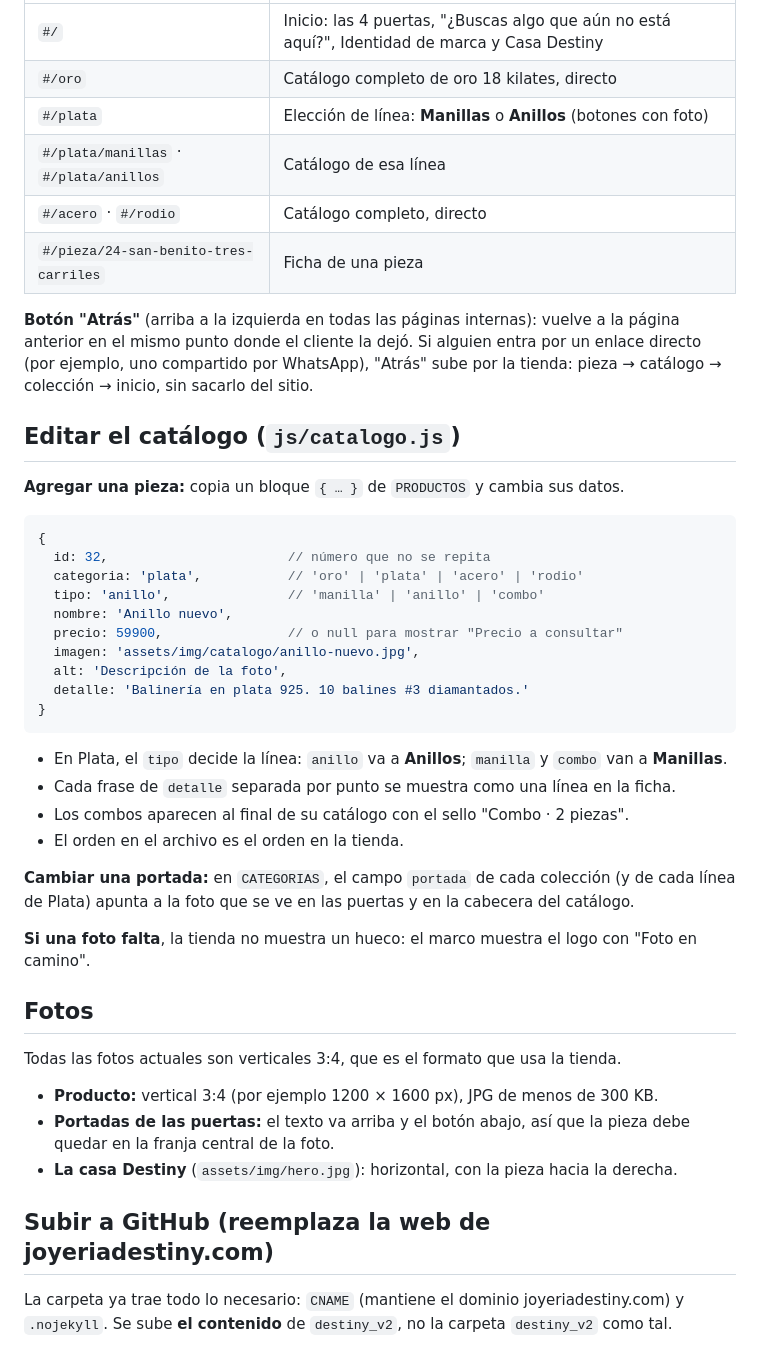
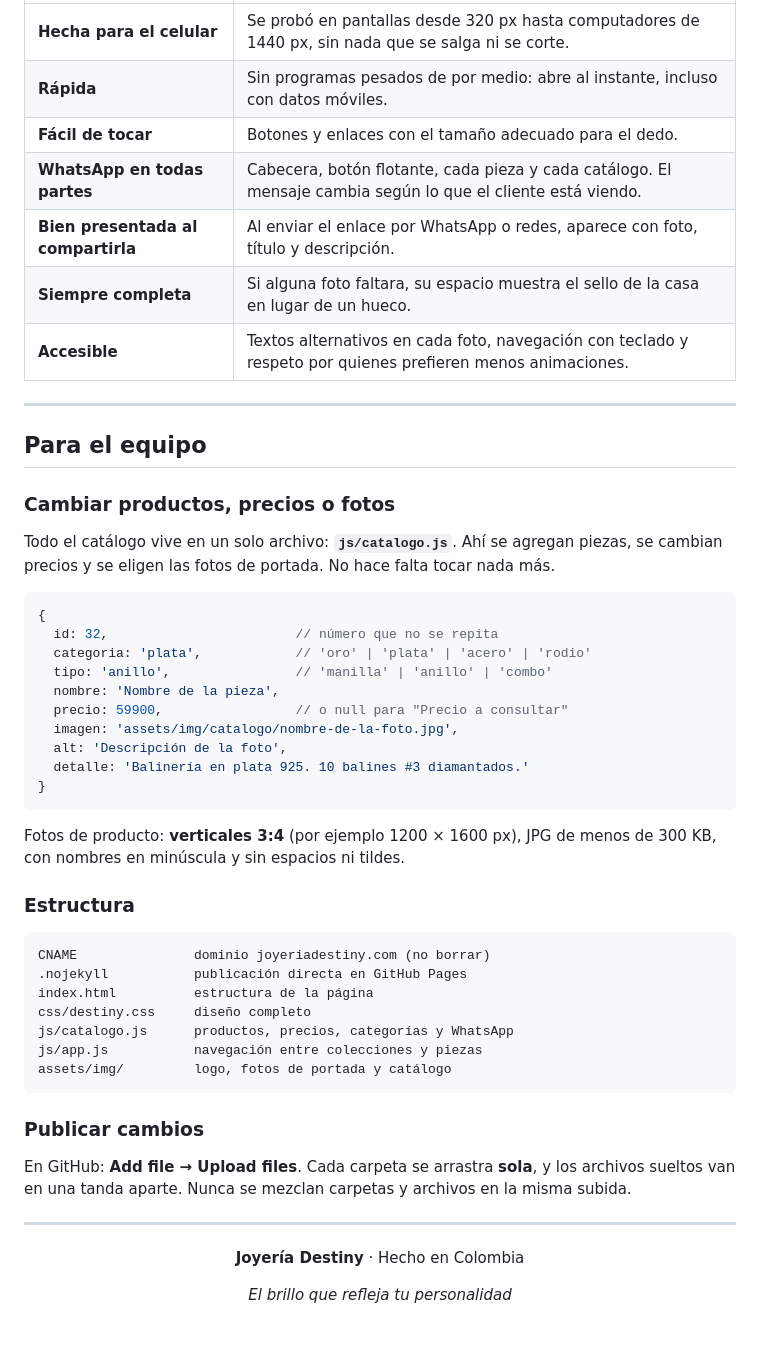
Before and after one commit to jacobovascoc-cmyk/Joyas-Destiny, a Markdown page: README.md, the part around one of its changes. Drawn GitHub-style.

````diff
--- a/README.md
+++ b/README.md
@@ -31,55 +91,57 @@ destiny_v2/
 |---|---|
-| `#/` | Inicio: las 4 puertas, "¿Buscas algo que aún no está aquí?", Identidad de marca y Casa Destiny |
-| `#/oro` | Catálogo completo de oro 18 kilates, directo |
-| `#/plata` | Elección de línea: **Manillas** o **Anillos** (botones con foto) |
-| `#/plata/manillas` · `#/plata/anillos` | Catálogo de esa línea |
-| `#/acero` · `#/rodio` | Catálogo completo, directo |
-| `#/pieza/24-san-benito-tres-carriles` | Ficha de una pieza |
+| **Hecha para el celular** | Se probó en pantallas desde 320 px hasta computadores de 1440 px, sin nada que se salga ni se corte. |
+| **Rápida** | Sin programas pesados de por medio: abre al instante, incluso con datos móviles. |
+| **Fácil de tocar** | Botones y enlaces con el tamaño adecuado para el dedo. |
+| **WhatsApp en todas partes** | Cabecera, botón flotante, cada pieza y cada catálogo. El mensaje cambia según lo que el cliente está viendo. |
+| **Bien presentada al compartirla** | Al enviar el enlace por WhatsApp o redes, aparece con foto, título y descripción. |
+| **Siempre completa** | Si alguna foto faltara, su espacio muestra el sello de la casa en lugar de un hueco. |
+| **Accesible** | Textos alternativos en cada foto, navegación con teclado y respeto por quienes prefieren menos animaciones. |
 
-**Botón "Atrás"** (arriba a la izquierda en todas las páginas internas): vuelve a la página
-anterior en el mismo punto donde el cliente la dejó. Si alguien entra por un enlace directo
-(por ejemplo, uno compartido por WhatsApp), "Atrás" sube por la tienda:
-pieza → catálogo → colección → inicio, sin sacarlo del sitio.
+---
 
-## Editar el catálogo (`js/catalogo.js`)
+## Para el equipo
 
-**Agregar una pieza:** copia un bloque `{ … }` de `PRODUCTOS` y cambia sus datos.
+### Cambiar productos, precios o fotos
+Todo el catálogo vive en un solo archivo: **`js/catalogo.js`**. Ahí se agregan piezas, se
+cambian precios y se eligen las fotos de portada. No hace falta tocar nada más.
 
 ```js
 {
-  id: 32,                       // número que no se repita
-  categoria: 'plata',           // 'oro' | 'plata' | 'acero' | 'rodio'
-  tipo: 'anillo',               // 'manilla' | 'anillo' | 'combo'
-  nombre: 'Anillo nuevo',
-  precio: 59900,                // o null para mostrar "Precio a consultar"
-  imagen: 'assets/img/catalogo/anillo-nuevo.jpg',
+  id: 32,                        // número que no se repita
+  categoria: 'plata',            // 'oro' | 'plata' | 'acero' | 'rodio'
+  tipo: 'anillo',                // 'manilla' | 'anillo' | 'combo'
+  nombre: 'Nombre de la pieza',
+  precio: 59900,                 // o null para "Precio a consultar"
+  imagen: 'assets/img/catalogo/nombre-de-la-foto.jpg',
   alt: 'Descripción de la foto',
   detalle: 'Balinería en plata 925. 10 balines #3 diamantados.'
 }
 ```
 
-- En Plata, el `tipo` decide la línea: `anillo` va a **Anillos**; `manilla` y `combo` van a **Manillas**.
-- Cada frase de `detalle` separada por punto se muestra como una línea en la ficha.
-- Los combos aparecen al final de su catálogo con el sello "Combo · 2 piezas".
-- El orden en el archivo es el orden en la tienda.
+Fotos de producto: **verticales 3:4** (por ejemplo 1200 × 1600 px), JPG de menos de 300 KB,
+con nombres en minúscula y sin espacios ni tildes.
 
-**Cambiar una portada:** en `CATEGORIAS`, el campo `portada` de cada colección (y de cada
-línea de Plata) apunta a la foto que se ve en las puertas y en la cabecera del catálogo.
+### Estructura
 
-**Si una foto falta**, la tienda no muestra un hueco: el marco muestra el logo con
-"Foto en camino".
+```
+CNAME               dominio joyeriadestiny.com (no borrar)
+.nojekyll           publicación directa en GitHub Pages
+index.html          estructura de la página
+css/destiny.css     diseño completo
+js/catalogo.js      productos, precios, categorías y WhatsApp
+js/app.js           navegación entre colecciones y piezas
+assets/img/         logo, fotos de portada y catálogo
+```
 
-## Fotos
+### Publicar cambios
+En GitHub: **Add file → Upload files**. Cada carpeta se arrastra **sola**, y los archivos
+sueltos van en una tanda aparte. Nunca se mezclan carpetas y archivos en la misma subida.
 
-Todas las fotos actuales son verticales 3:4, que es el formato que usa la tienda.
+---
 
-- **Producto:** vertical 3:4 (por ejemplo 1200 × 1600 px), JPG de menos de 300 KB.
-- **Portadas de las puertas:** el texto va arriba y el botón abajo, así que la pieza debe
-  quedar en la franja central de la foto.
-- **La casa Destiny** (`assets/img/hero.jpg`): horizontal, con la pieza hacia la derecha.
+<div align="center">
 
-## Subir a GitHub (reemplaza la web de joyeriadestiny.com)
+**Joyería Destiny** · Hecho en Colombia
 
-La carpeta ya trae todo lo necesario: `CNAME` (mantiene el dominio joyeriadestiny.com)
-y `.nojekyll`. Se sube **el contenido** de `destiny_v2`, no la carpeta `destiny_v2` como tal.
+*El brillo que refleja tu personalidad*
 
````
Also changed, not shown: other parts of README.md (+84 -49 lines).
